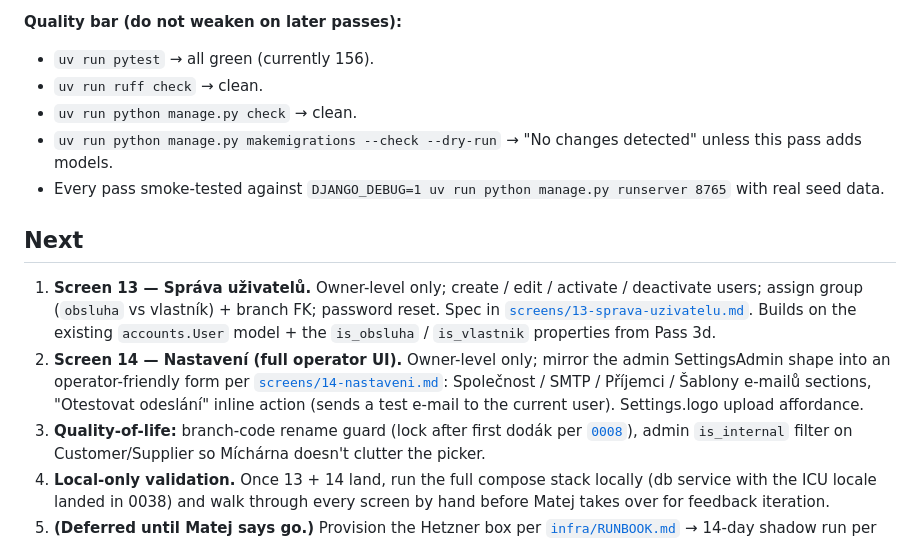
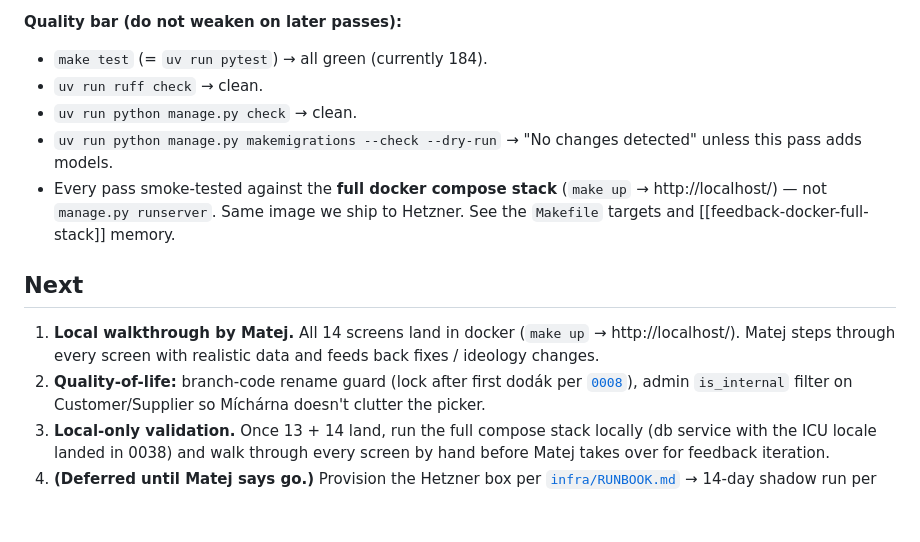
Before and after one commit to matejformanek/Kasia-warehouse, a Markdown page: context/state.md, the part around one of its changes. Drawn GitHub-style; blank space fills up the shorter version.

```diff
--- a/context/state.md
+++ b/context/state.md
@@ -876,31 +968,24 @@
   `render_dodaci_list_pdf` / `send_dodaci_list_email`.
 
 **Quality bar (do not weaken on later passes):**
-- `uv run pytest` → all green (currently 156).
+- `make test` (= `uv run pytest`) → all green (currently 184).
 - `uv run ruff check` → clean.
 - `uv run python manage.py check` → clean.
 - `uv run python manage.py makemigrations --check --dry-run`
   → "No changes detected" unless this pass adds models.
-- Every pass smoke-tested against
-  `DJANGO_DEBUG=1 uv run python manage.py runserver 8765`
-  with real seed data.
+- Every pass smoke-tested against the **full docker compose
+  stack** (`make up` → http://localhost/) — not
+  `manage.py runserver`. Same image we ship to Hetzner. See
+  the `Makefile` targets and
+  [[feedback-docker-full-stack]] memory.
 
 ## Next
 
-1. **Screen 13 — Správa uživatelů.** Owner-level only; create
-   / edit / activate / deactivate users; assign group (`obsluha`
-   vs vlastník) + branch FK; password reset. Spec in
-   [`screens/13-sprava-uzivatelu.md`](./screens/13-sprava-uzivatelu.md).
-   Builds on the existing `accounts.User` model + the
-   `is_obsluha` / `is_vlastnik` properties from Pass 3d.
-2. **Screen 14 — Nastavení (full operator UI).** Owner-level
-   only; mirror the admin SettingsAdmin shape into an
-   operator-friendly form per
-   [`screens/14-nastaveni.md`](./screens/14-nastaveni.md):
-   Společnost / SMTP / Příjemci / Šablony e-mailů sections,
-   "Otestovat odeslání" inline action (sends a test e-mail to
-   the current user). Settings.logo upload affordance.
-3. **Quality-of-life:** branch-code rename guard (lock after
+1. **Local walkthrough by Matej.** All 14 screens land in
+   docker (`make up` → http://localhost/). Matej steps
+   through every screen with realistic data and feeds back
+   fixes / ideology changes.
+2. **Quality-of-life:** branch-code rename guard (lock after
    first dodák per
    [`0008`](./decisions/0008-dodaci-list-numbering.md)),
    admin `is_internal` filter on Customer/Supplier so
```
Also changed, not shown: other parts of context/state.md (+98 -6 lines).
